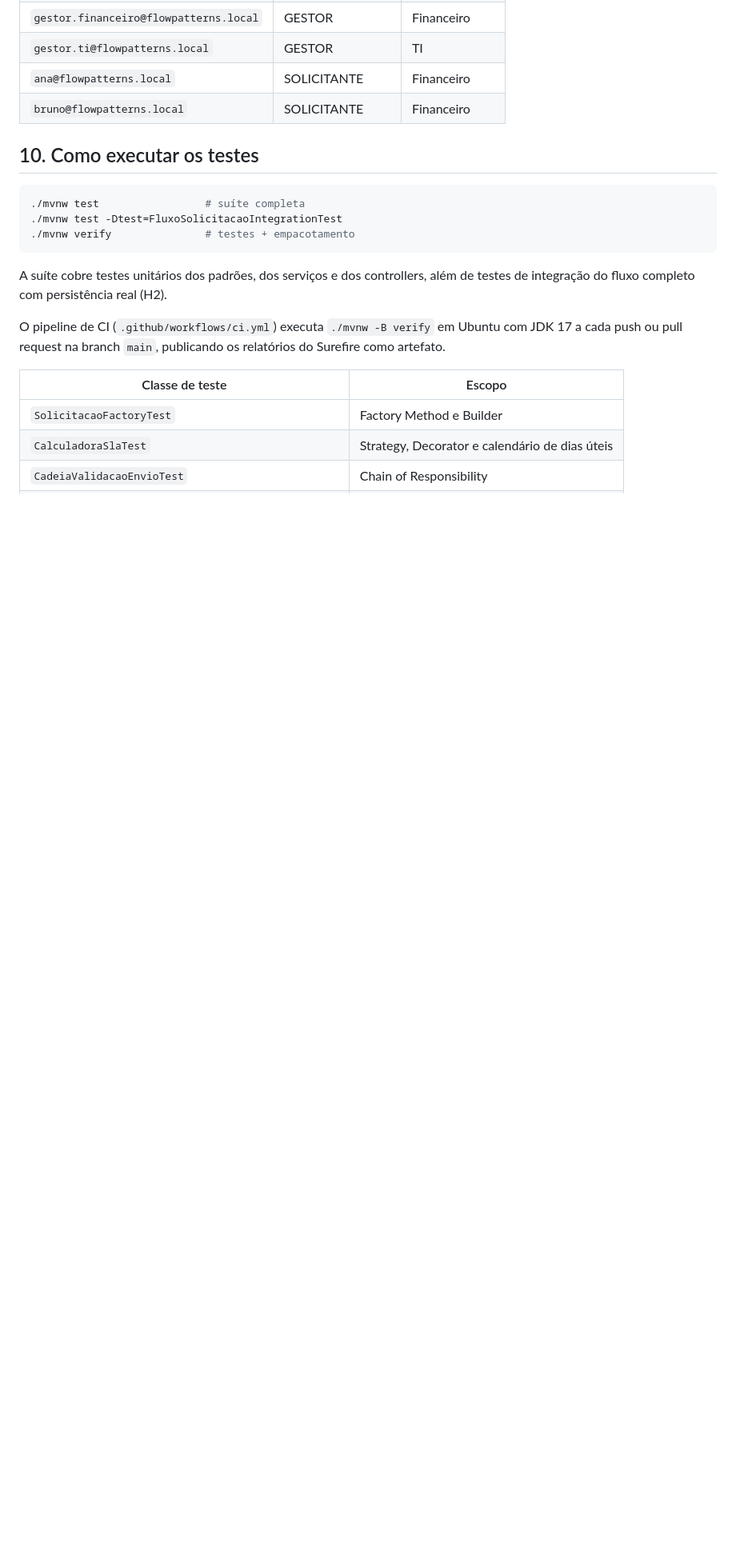
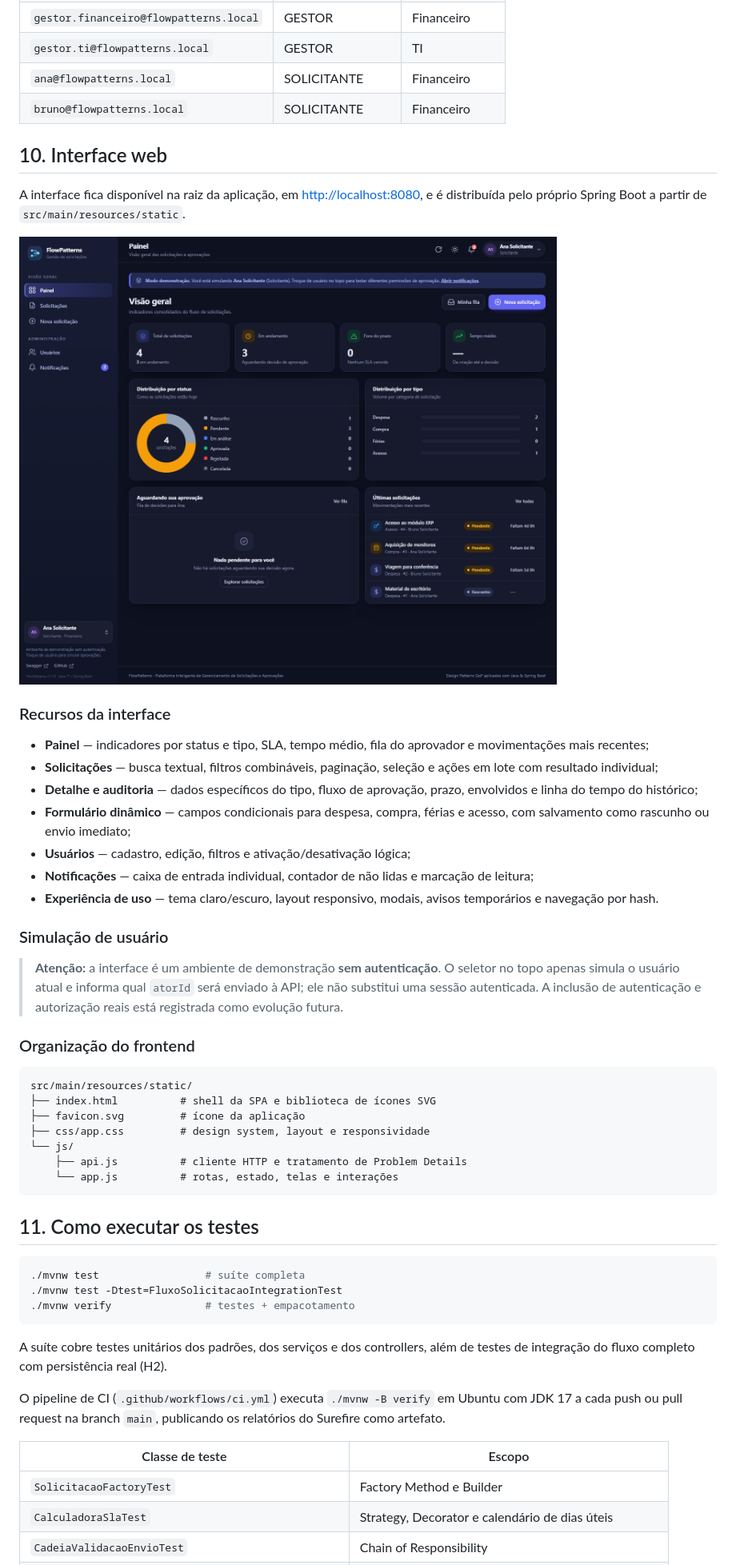
Before and after one commit to rafaelkamp/flowpatterns, a Markdown page: README.md, the part around one of its changes. Shown at 80% size. GitHub-like rendering; pictures changed too: docs/images/dashboard.png (added); blank space fills up the shorter version.

Commit message:
feat(web): adiciona interface SPA integrada ao FlowPatterns

````diff
--- a/README.md
+++ b/README.md
@@ -188,7 +193,50 @@ A aplicação sobe em `http://localhost:8080`.
 | `ana@flowpatterns.local` | SOLICITANTE | Financeiro |
 | `bruno@flowpatterns.local` | SOLICITANTE | Financeiro |
 
-## 10. Como executar os testes
+## 10. Interface web
+
+A interface fica disponível na raiz da aplicação, em
+<http://localhost:8080>, e é distribuída pelo próprio Spring Boot a partir de
+`src/main/resources/static`.
+
+![Painel do FlowPatterns](docs/images/dashboard.png)
+
+### Recursos da interface
+
+- **Painel** — indicadores por status e tipo, SLA, tempo médio, fila do aprovador
+  e movimentações mais recentes;
+- **Solicitações** — busca textual, filtros combináveis, paginação, seleção e
+  ações em lote com resultado individual;
+- **Detalhe e auditoria** — dados específicos do tipo, fluxo de aprovação, prazo,
+  envolvidos e linha do tempo do histórico;
+- **Formulário dinâmico** — campos condicionais para despesa, compra, férias e
+  acesso, com salvamento como rascunho ou envio imediato;
+- **Usuários** — cadastro, edição, filtros e ativação/desativação lógica;
+- **Notificações** — caixa de entrada individual, contador de não lidas e marcação
+  de leitura;
+- **Experiência de uso** — tema claro/escuro, layout responsivo, modais, avisos
+  temporários e navegação por hash.
+
+### Simulação de usuário
+
+> **Atenção:** a interface é um ambiente de demonstração **sem autenticação**.
+> O seletor no topo apenas simula o usuário atual e informa qual `atorId` será
+> enviado à API; ele não substitui uma sessão autenticada. A inclusão de
+> autenticação e autorização reais está registrada como evolução futura.
+
+### Organização do frontend
+
+```text
+src/main/resources/static/
+├── index.html          # shell da SPA e biblioteca de ícones SVG
+├── favicon.svg         # ícone da aplicação
+├── css/app.css         # design system, layout e responsividade
+└── js/
+    ├── api.js          # cliente HTTP e tratamento de Problem Details
+    └── app.js          # rotas, estado, telas e interações
+```
+
+## 11. Como executar os testes
 
 ```bash
 ./mvnw test                 # suíte completa
````
Also changed, not shown: other parts of README.md (+40 -28 lines), 7 other files.
